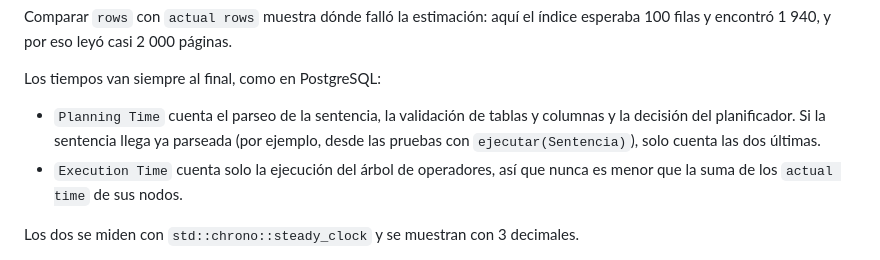
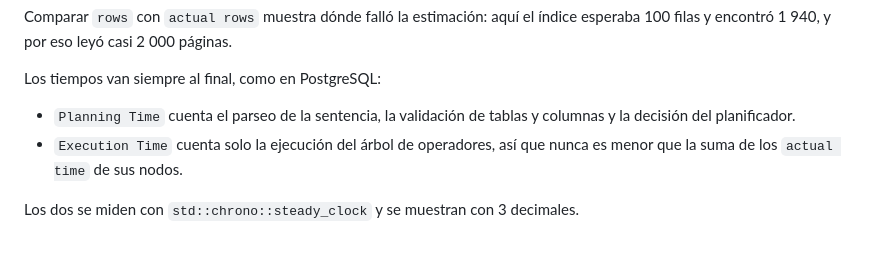
Before and after one commit to LuisIZ/BD2_Proyecto_2026-2, a Markdown page: docs/parser_sql.md, the part around the change. GitHub-like rendering.

```diff
--- a/docs/parser_sql.md
+++ b/docs/parser_sql.md
@@ -153,8 +153,7 @@ esperaba 100 filas y encontró 1 940, y por eso leyó casi 2 000 páginas.
 Los tiempos van siempre al final, como en PostgreSQL:
 
 - `Planning Time` cuenta el parseo de la sentencia, la validación de tablas y columnas y
-  la decisión del planificador. Si la sentencia llega ya parseada (por ejemplo, desde las
-  pruebas con `ejecutar(Sentencia)`), solo cuenta las dos últimas.
+  la decisión del planificador.
 - `Execution Time` cuenta solo la ejecución del árbol de operadores, así que nunca es
   menor que la suma de los `actual time` de sus nodos.
 
```
